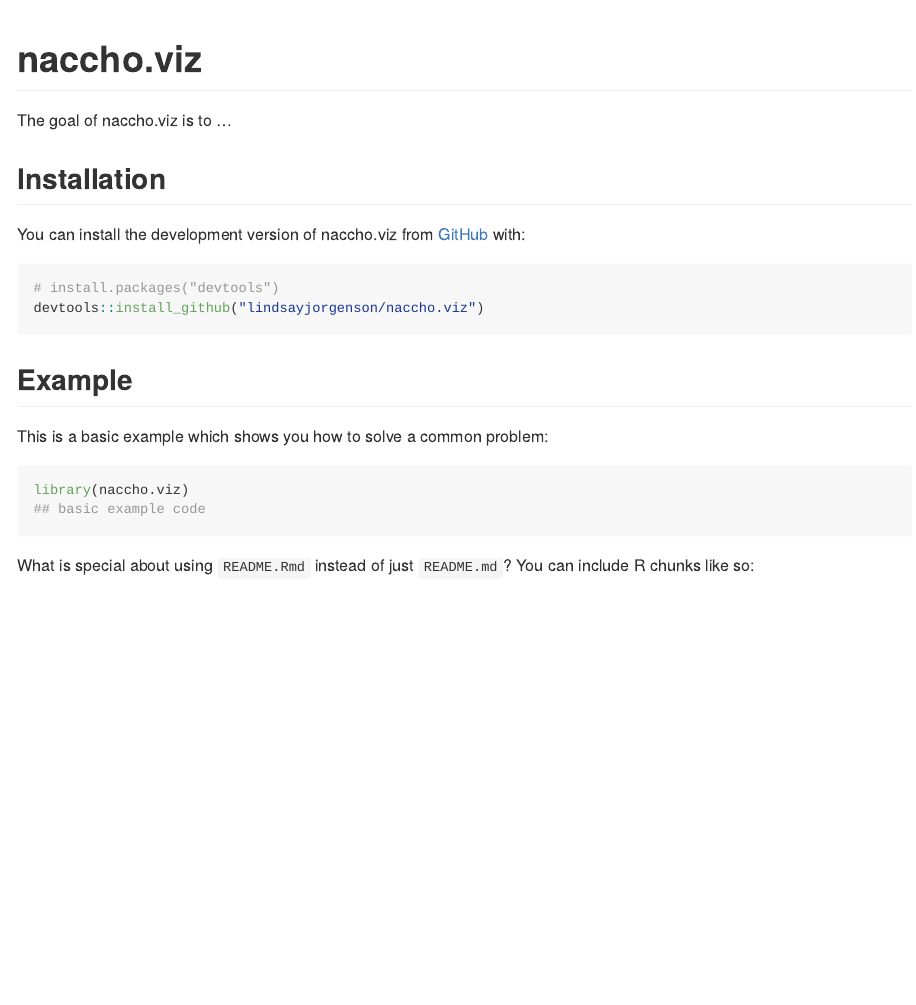
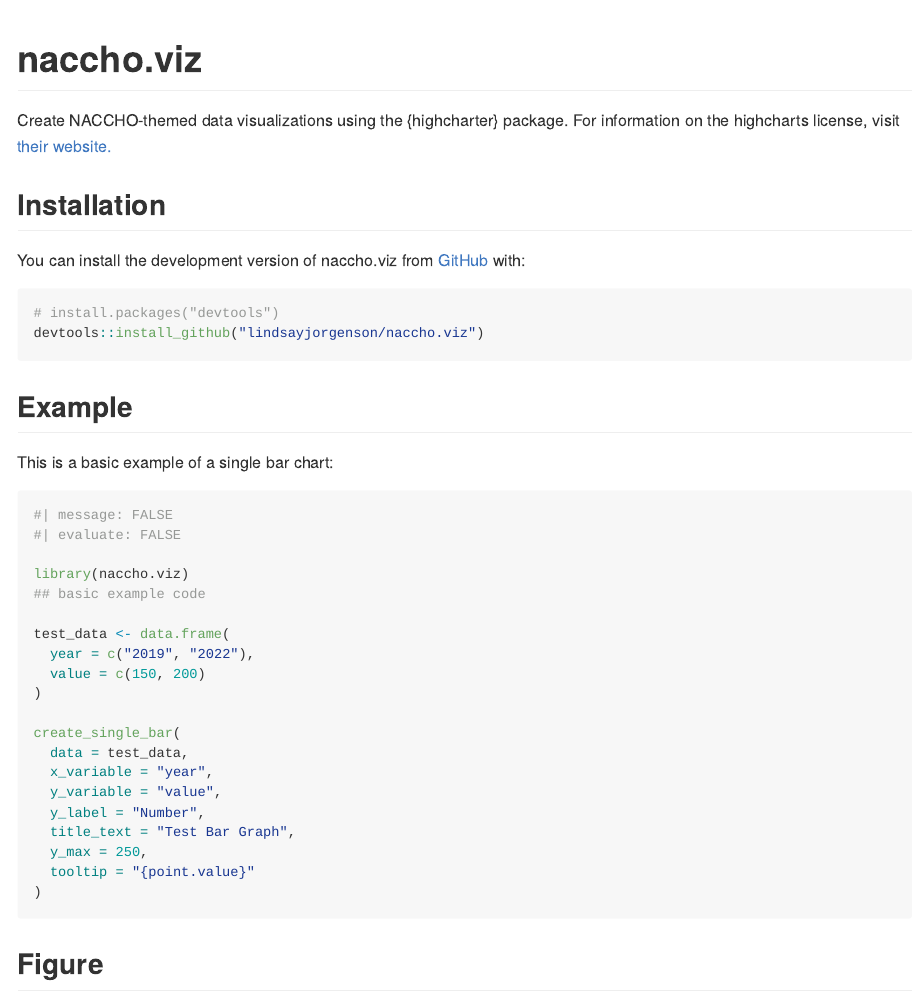
Before and after one commit to madalder/naccho.viz, an R Markdown document (README.Rmd): the page in a window 1100 px wide, from its top. The pictures show the output file README.md that the author committed with the source, drawn offline in the style of GitHub.

Commit message:
minor changes

````diff
--- a/README.Rmd
+++ b/README.Rmd
@@ -1,5 +1,6 @@
 ---
 output: github_document
+always_allow_html: true
 ---
 
 <!-- README.md is generated from README.Rmd. Please edit that file -->
@@ -18,7 +19,7 @@
 <!-- badges: start -->
 <!-- badges: end -->
 
-The goal of naccho.viz is to ...
+Create NACCHO-themed data visualizations using the {highcharter} package. For information on the highcharts license, visit [their website.](https://shop.highcharts.com/?gad_source=1&gclid=CjwKCAjwmYCzBhA6EiwAxFwfgGobLdIzZ30MDAVCQyV65AQT8dhWcVyxd6IkG4ikps4zGrXAQvFkLhoCtzsQAvD_BwE)
 
 ## Installation
 
@@ -31,11 +32,30 @@
 
 ## Example
 
-This is a basic example which shows you how to solve a common problem:
+This is a basic example of a single bar chart:
 
-```{r example}
+``` r
+#| message: FALSE
+#| evaluate: FALSE
+
 library(naccho.viz)
 ## basic example code
+
+test_data <- data.frame(
+  year = c("2019", "2022"),
+  value = c(150, 200)
+)
+
+create_single_bar(
+  data = test_data,
+  x_variable = "year",
+  y_variable = "value",
+  y_label = "Number",
+  title_text = "Test Bar Graph",
+  y_max = 250,
+  tooltip = "{point.value}"
+)
 ```
 
-What is special about using `README.Rmd` instead of just `README.md`? You can include R chunks like so:
+## Figure
+![](man/figures/bar_example.png)
````
Also changed, not shown: README.md, README.Rmd (14 more changed lines), 2 other files.
